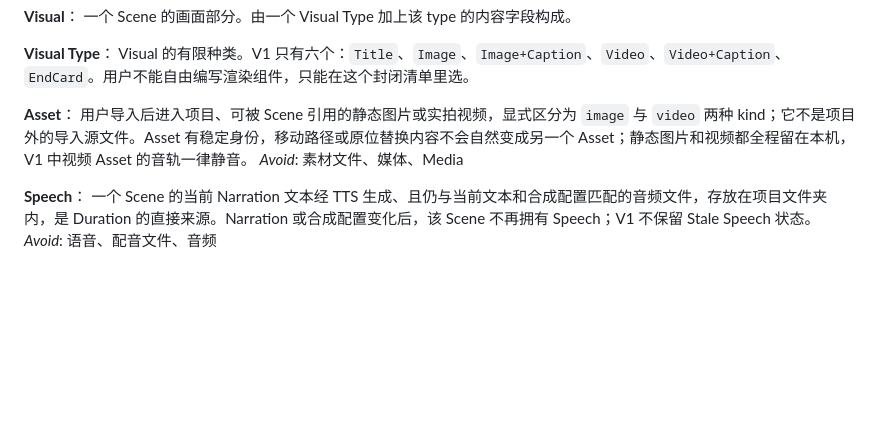
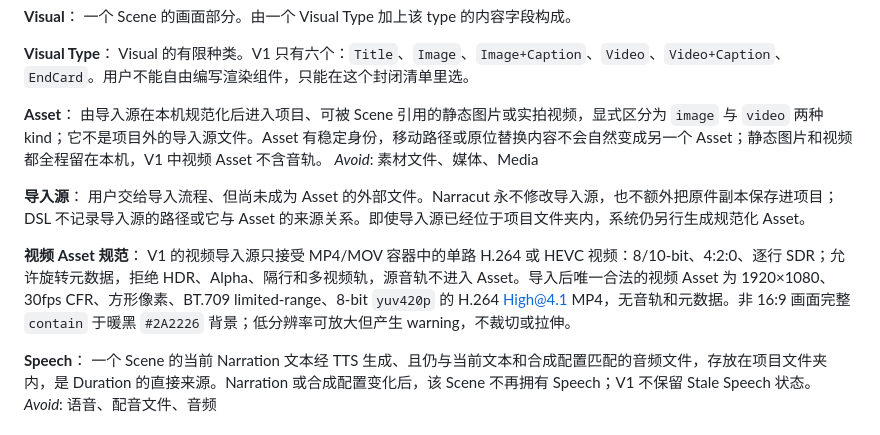
Before and after one commit to dulltackle/narracut, a Markdown page: CONTEXT.md, the part around the change. Rendered like a GitHub page; blank space fills up the shorter version.

```diff
--- a/CONTEXT.md
+++ b/CONTEXT.md
@@ -21,8 +21,14 @@ _Avoid_: 台词、配音、解说
 Visual 的有限种类。V1 只有六个：`Title`、`Image`、`Image+Caption`、`Video`、`Video+Caption`、`EndCard`。用户不能自由编写渲染组件，只能在这个封闭清单里选。
 
 **Asset**：
-用户导入后进入项目、可被 Scene 引用的静态图片或实拍视频，显式区分为 `image` 与 `video` 两种 kind；它不是项目外的导入源文件。Asset 有稳定身份，移动路径或原位替换内容不会自然变成另一个 Asset；静态图片和视频都全程留在本机，V1 中视频 Asset 的音轨一律静音。
+由导入源在本机规范化后进入项目、可被 Scene 引用的静态图片或实拍视频，显式区分为 `image` 与 `video` 两种 kind；它不是项目外的导入源文件。Asset 有稳定身份，移动路径或原位替换内容不会自然变成另一个 Asset；静态图片和视频都全程留在本机，V1 中视频 Asset 不含音轨。
 _Avoid_: 素材文件、媒体、Media
+
+**导入源**：
+用户交给导入流程、但尚未成为 Asset 的外部文件。Narracut 永不修改导入源，也不额外把原件副本保存进项目；DSL 不记录导入源的路径或它与 Asset 的来源关系。即使导入源已经位于项目文件夹内，系统仍另行生成规范化 Asset。
+
+**视频 Asset 规范**：
+V1 的视频导入源只接受 MP4/MOV 容器中的单路 H.264 或 HEVC 视频：8/10-bit、4:2:0、逐行 SDR；允许旋转元数据，拒绝 HDR、Alpha、隔行和多视频轨，源音轨不进入 Asset。导入后唯一合法的视频 Asset 为 1920×1080、30fps CFR、方形像素、BT.709 limited-range、8-bit `yuv420p` 的 H.264 High@4.1 MP4，无音轨和元数据。非 16:9 画面完整 `contain` 于暖黑 `#2A2226` 背景；低分辨率可放大但产生 warning，不裁切或拉伸。
 
 **Speech**：
 一个 Scene 的当前 Narration 文本经 TTS 生成、且仍与当前文本和合成配置匹配的音频文件，存放在项目文件夹内，是 Duration 的直接来源。Narration 或合成配置变化后，该 Scene 不再拥有 Speech；V1 不保留 Stale Speech 状态。
```
Also changed, not shown: docs/adr/0003-frontend-owns-the-dsl.md (+5 -1 lines).
